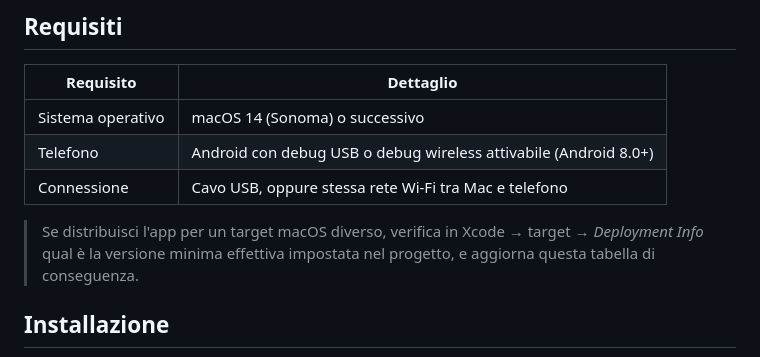
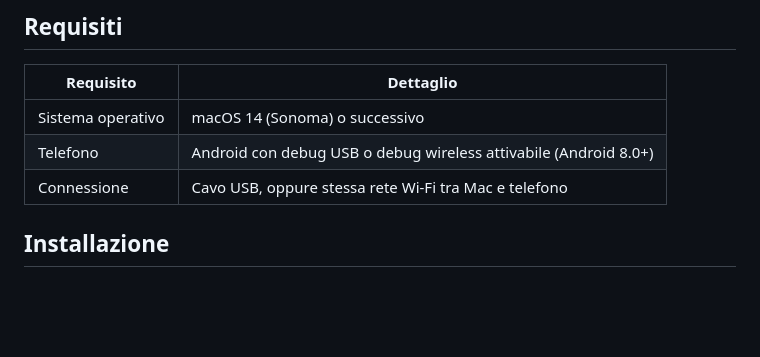
Before and after one commit to rocketcoder1307/AppleDroid-site, a Markdown page: README.md, the part around the change. Rendered like a GitHub page; blank space fills up the shorter version.

```diff
--- a/README.md
+++ b/README.md
@@ -36,8 +36,6 @@ Non installa nessuna app sul telefono: usa il **debug USB** o il **debug wireles
 | Sistema operativo | macOS 14 (Sonoma) o successivo |
 | Telefono | Android con debug USB o debug wireless attivabile (Android 8.0+) |
 | Connessione | Cavo USB, oppure stessa rete Wi-Fi tra Mac e telefono |
-
-> Se distribuisci l'app per un target macOS diverso, verifica in Xcode → target → *Deployment Info* qual è la versione minima effettiva impostata nel progetto, e aggiorna questa tabella di conseguenza.
 
 ## Installazione
 
```
